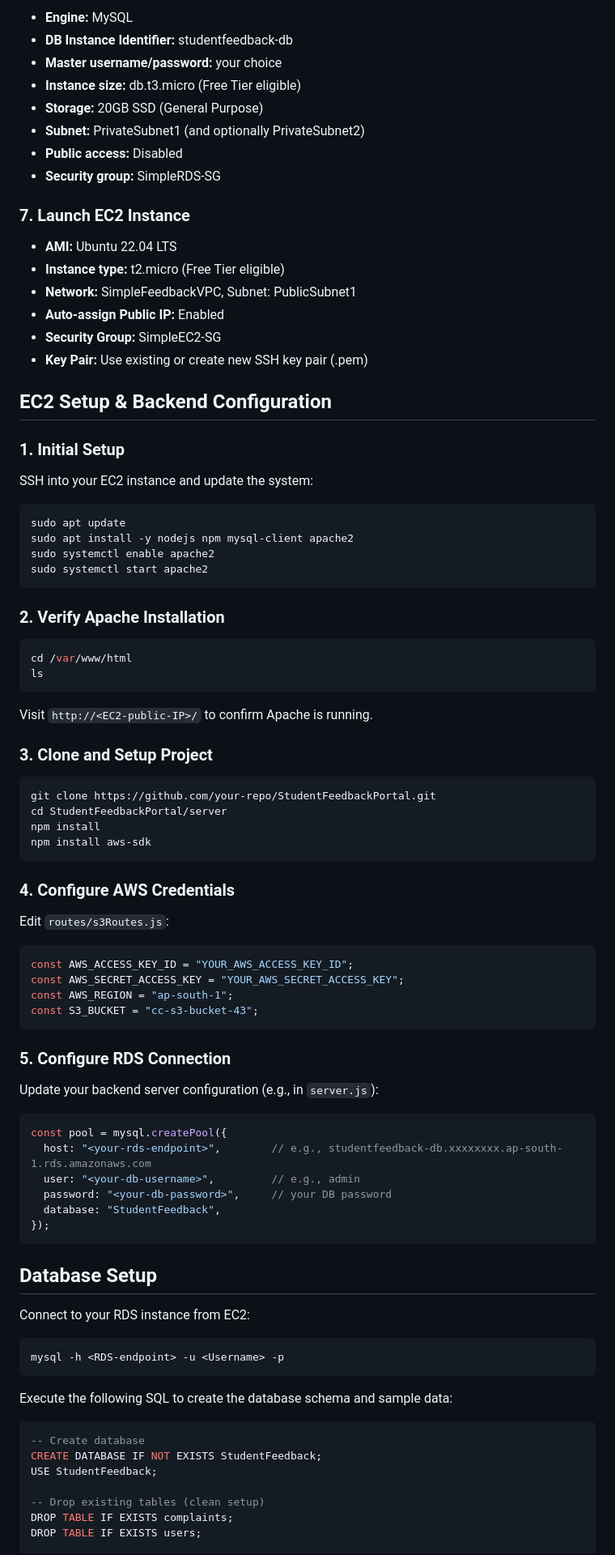
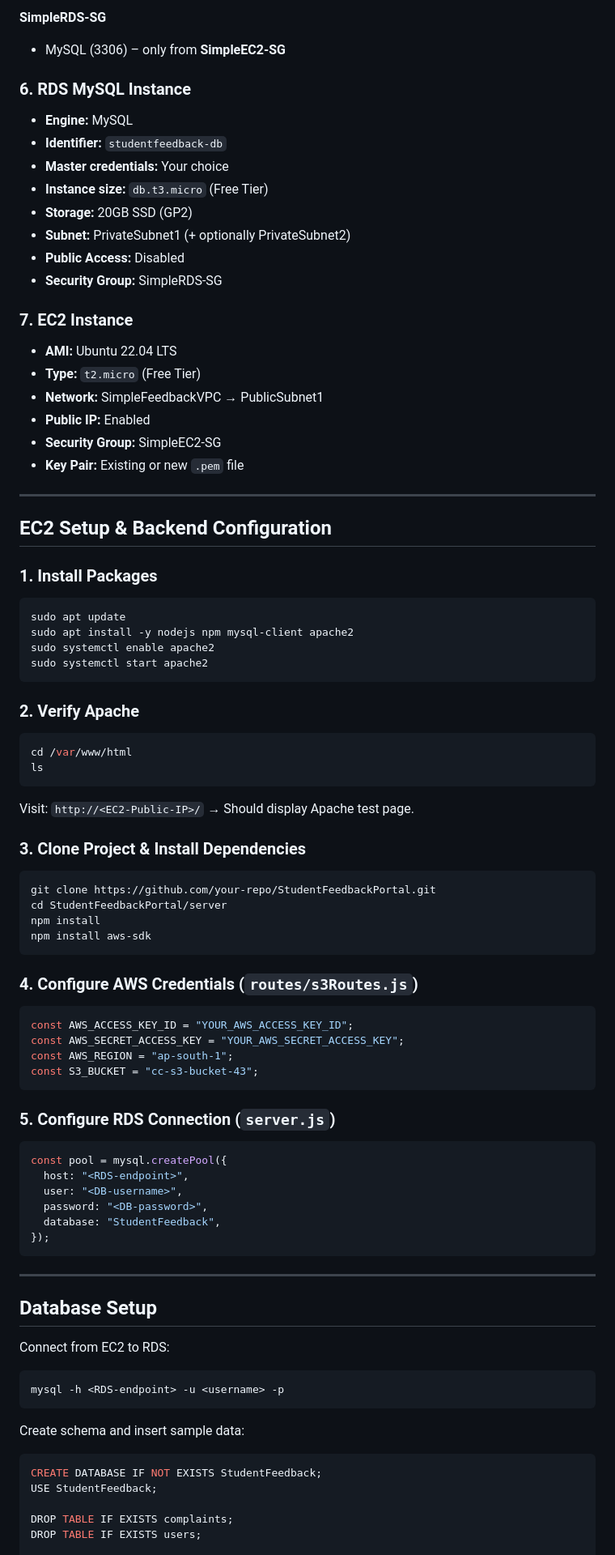
Before and after one commit to VinayakGubber/SFP, a Markdown page: README.md, the part around one of its changes. Shown at 81% size. GitHub-like rendering.

````diff
--- a/README.md
+++ b/README.md
@@ -65,27 +70,33 @@ Internet → Internet Gateway → Public Subnet (EC2) → Private Subnet (RDS)
 
-- **Engine:** MySQL
-- **DB Instance Identifier:** studentfeedback-db
-- **Master username/password:** your choice
-- **Instance size:** db.t3.micro (Free Tier eligible)
-- **Storage:** 20GB SSD (General Purpose)
-- **Subnet:** PrivateSubnet1 (and optionally PrivateSubnet2)
-- **Public access:** Disabled
-- **Security group:** SimpleRDS-SG
+**SimpleRDS-SG**
 
-### 7. Launch EC2 Instance
+* MySQL (3306) – only from **SimpleEC2-SG**
 
-- **AMI:** Ubuntu 22.04 LTS
-- **Instance type:** t2.micro (Free Tier eligible)
-- **Network:** SimpleFeedbackVPC, Subnet: PublicSubnet1
-- **Auto-assign Public IP:** Enabled
-- **Security Group:** SimpleEC2-SG
-- **Key Pair:** Use existing or create new SSH key pair (.pem)
+### 6. RDS MySQL Instance
+
+* **Engine:** MySQL
+* **Identifier:** `studentfeedback-db`
+* **Master credentials:** Your choice
+* **Instance size:** `db.t3.micro` (Free Tier)
+* **Storage:** 20GB SSD (GP2)
+* **Subnet:** PrivateSubnet1 (+ optionally PrivateSubnet2)
+* **Public Access:** Disabled
+* **Security Group:** SimpleRDS-SG
+
+### 7. EC2 Instance
+
+* **AMI:** Ubuntu 22.04 LTS
+* **Type:** `t2.micro` (Free Tier)
+* **Network:** SimpleFeedbackVPC → PublicSubnet1
+* **Public IP:** Enabled
+* **Security Group:** SimpleEC2-SG
+* **Key Pair:** Existing or new `.pem` file
+
+---
 
 ## EC2 Setup & Backend Configuration
 
-### 1. Initial Setup
-
-SSH into your EC2 instance and update the system:
+### 1. Install Packages
 
 ```bash
 sudo apt update
@@ -94,16 +105,17 @@ sudo systemctl enable apache2
 sudo systemctl start apache2
 ```
 
-### 2. Verify Apache Installation
+### 2. Verify Apache
 
 ```bash
 cd /var/www/html
 ls
 ```
 
-Visit `http://<EC2-public-IP>/` to confirm Apache is running.
+Visit:
+`http://<EC2-Public-IP>/` → Should display Apache test page.
 
-### 3. Clone and Setup Project
+### 3. Clone Project & Install Dependencies
 
 ```bash
 git clone https://github.com/your-repo/StudentFeedbackPortal.git
@@ -112,9 +124,7 @@ npm install
 npm install aws-sdk
 ```
 
-### 4. Configure AWS Credentials
-
-Edit `routes/s3Routes.js`:
+### 4. Configure AWS Credentials (`routes/s3Routes.js`)
 
 ```javascript
 const AWS_ACCESS_KEY_ID = "YOUR_AWS_ACCESS_KEY_ID";
@@ -123,35 +133,33 @@ const AWS_REGION = "ap-south-1";
 const S3_BUCKET = "cc-s3-bucket-43";
 ```
 
-### 5. Configure RDS Connection
-
-Update your backend server configuration (e.g., in `server.js`):
+### 5. Configure RDS Connection (`server.js`)
 
 ```javascript
 const pool = mysql.createPool({
-  host: "<your-rds-endpoint>",        // e.g., studentfeedback-db.xxxxxxxx.ap-south-1.rds.amazonaws.com
-  user: "<your-db-username>",         // e.g., admin
-  password: "<your-db-password>",     // your DB password
+  host: "<RDS-endpoint>",
+  user: "<DB-username>",
+  password: "<DB-password>",
   database: "StudentFeedback",
 });
 ```
 
+---
+
 ## Database Setup
 
-Connect to your RDS instance from EC2:
+Connect from EC2 to RDS:
 
 ```bash
-mysql -h <RDS-endpoint> -u <Username> -p
+mysql -h <RDS-endpoint> -u <username> -p
 ```
 
-Execute the following SQL to create the database schema and sample data:
+Create schema and insert sample data:
 
 ```sql
--- Create database
 CREATE DATABASE IF NOT EXISTS StudentFeedback;
 USE StudentFeedback;
 
--- Drop existing tables (clean setup)
 DROP TABLE IF EXISTS complaints;
 DROP TABLE IF EXISTS users;
 
````
Also changed, not shown: other parts of README.md (+129 -92 lines).
